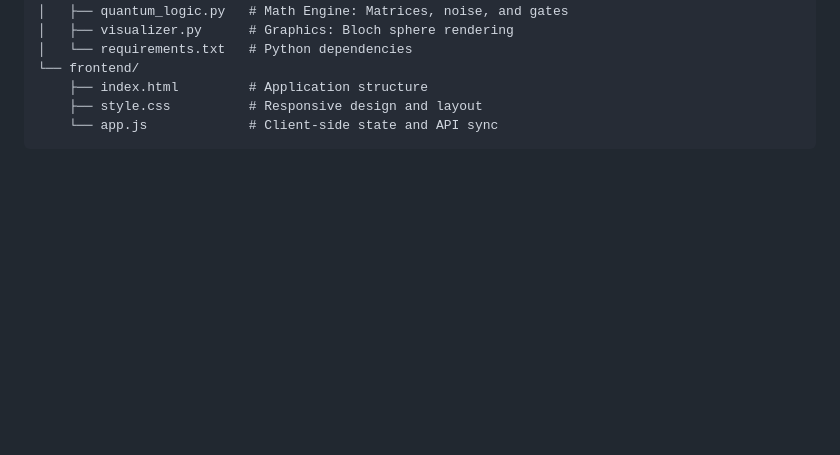
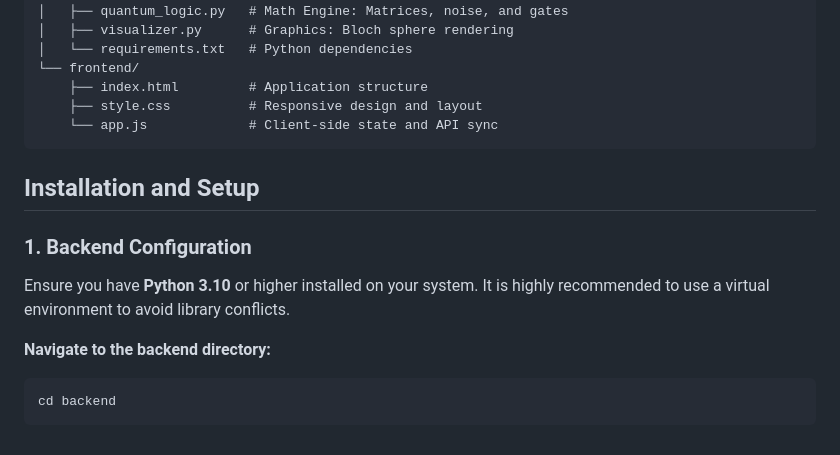
Before and after one commit to dimitarivanov10/Quantum-Circuit-Noise-Sim, a Markdown page: README.md, the part around the change. Drawn GitHub-style; blank space fills up the shorter version.

````diff
--- a/README.md
+++ b/README.md
@@ -68,3 +68,15 @@ The codebase is strictly modularized to ensure maintainability and scalability:
     ├── style.css          # Responsive design and layout
     └── app.js             # Client-side state and API sync
 ```
+
+## Installation and Setup
+
+### 1. Backend Configuration
+
+Ensure you have **Python 3.10** or higher installed on your system. It is highly recommended to use a virtual environment to avoid library conflicts.
+
+**Navigate to the backend directory:**
+
+```bash
+cd backend
+```
````
